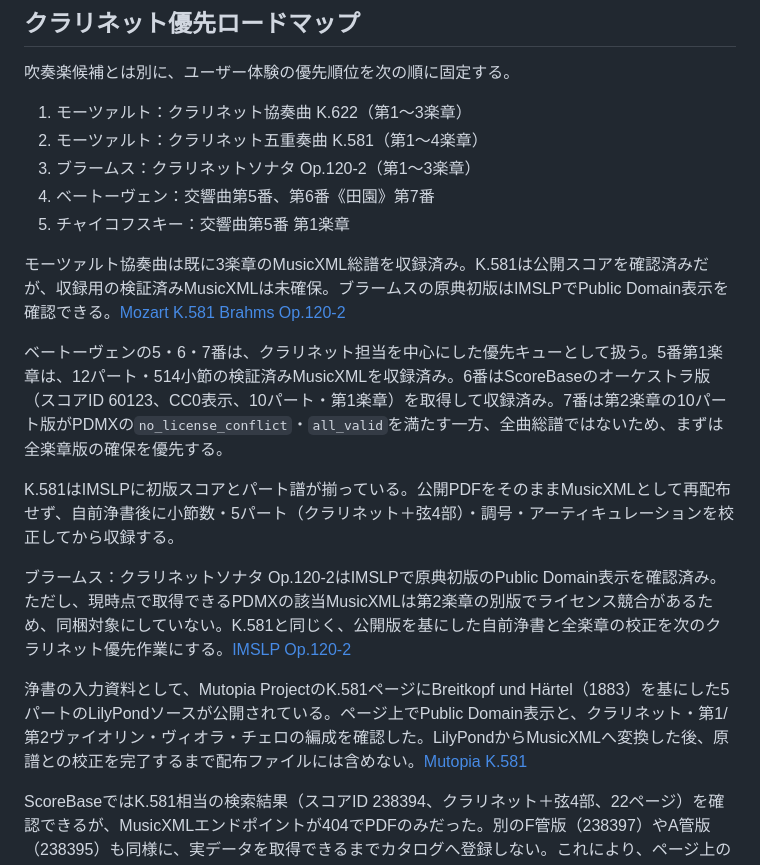
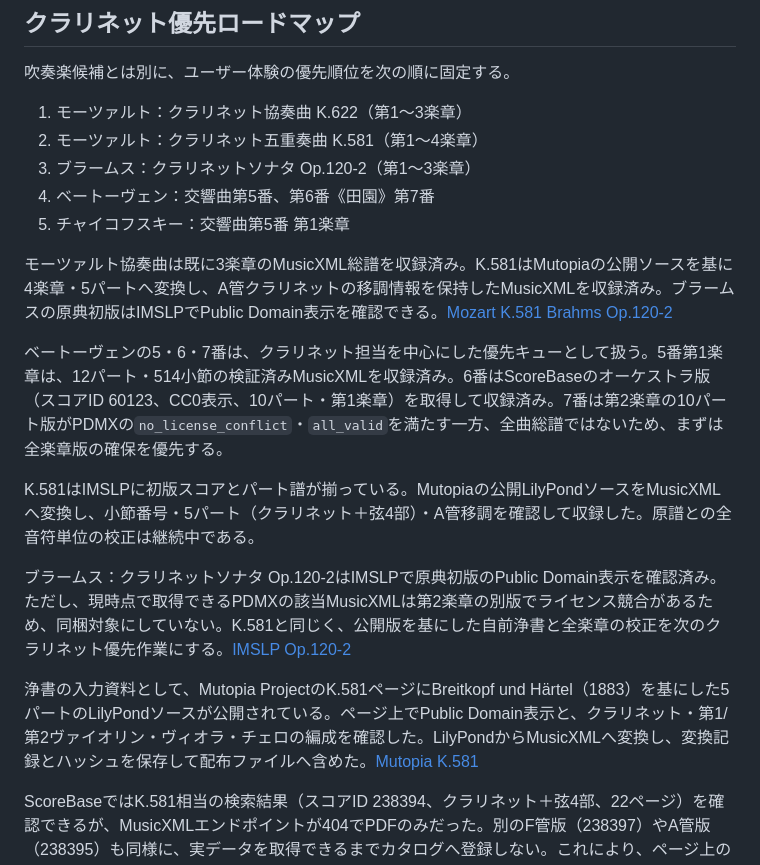
Before and after one commit to convo-certo/convo-certo-app, a Markdown page: docs/research/wind-band-open-catalog.md, the part around the change. GitHub-like rendering.

Commit message:
docs: align repertoire audit with bundled scores

```diff
--- a/docs/research/wind-band-open-catalog.md
+++ b/docs/research/wind-band-open-catalog.md
@@ -35,15 +35,15 @@ PDMXの検索台帳では、**Holst: Second Suite for Military Band Op.28 No.2**
 4. ベートーヴェン：交響曲第5番、第6番《田園》第7番
 5. チャイコフスキー：交響曲第5番 第1楽章
 
-モーツァルト協奏曲は既に3楽章のMusicXML総譜を収録済み。K.581は公開スコアを確認済みだが、収録用の検証済みMusicXMLは未確保。ブラームスの原典初版はIMSLPでPublic Domain表示を確認できる。[Mozart K.581](https://imslp.org/wiki/Clarinet_Quintet%2C_K.581_%28Mozart%2C_Wolfgang_Amadeus%29) [Brahms Op.120-2](https://imslp.org/wiki/Clarinet_Sonata_No.2%2C_Op.120_No.2_%28Brahms%2C_Johannes%29)
+モーツァルト協奏曲は既に3楽章のMusicXML総譜を収録済み。K.581はMutopiaの公開ソースを基に4楽章・5パートへ変換し、A管クラリネットの移調情報を保持したMusicXMLを収録済み。ブラームスの原典初版はIMSLPでPublic Domain表示を確認できる。[Mozart K.581](https://imslp.org/wiki/Clarinet_Quintet%2C_K.581_%28Mozart%2C_Wolfgang_Amadeus%29) [Brahms Op.120-2](https://imslp.org/wiki/Clarinet_Sonata_No.2%2C_Op.120_No.2_%28Brahms%2C_Johannes%29)
 
 ベートーヴェンの5・6・7番は、クラリネット担当を中心にした優先キューとして扱う。5番第1楽章は、12パート・514小節の検証済みMusicXMLを収録済み。6番はScoreBaseのオーケストラ版（スコアID 60123、CC0表示、10パート・第1楽章）を取得して収録済み。7番は第2楽章の10パート版がPDMXの`no_license_conflict`・`all_valid`を満たす一方、全曲総譜ではないため、まずは全楽章版の確保を優先する。
 
-K.581はIMSLPに初版スコアとパート譜が揃っている。公開PDFをそのままMusicXMLとして再配布せず、自前浄書後に小節数・5パート（クラリネット＋弦4部）・調号・アーティキュレーションを校正してから収録する。
+K.581はIMSLPに初版スコアとパート譜が揃っている。Mutopiaの公開LilyPondソースをMusicXMLへ変換し、小節番号・5パート（クラリネット＋弦4部）・A管移調を確認して収録した。原譜との全音符単位の校正は継続中である。
 
 ブラームス：クラリネットソナタ Op.120-2はIMSLPで原典初版のPublic Domain表示を確認済み。ただし、現時点で取得できるPDMXの該当MusicXMLは第2楽章の別版でライセンス競合があるため、同梱対象にしていない。K.581と同じく、公開版を基にした自前浄書と全楽章の校正を次のクラリネット優先作業にする。[IMSLP Op.120-2](https://imslp.org/wiki/Clarinet_Sonata_No.2%2C_Op.120_No.2_%28Brahms%2C_Johannes%29)
 
-浄書の入力資料として、Mutopia ProjectのK.581ページにBreitkopf und Härtel（1883）を基にした5パートのLilyPondソースが公開されている。ページ上でPublic Domain表示と、クラリネット・第1/第2ヴァイオリン・ヴィオラ・チェロの編成を確認した。LilyPondからMusicXMLへ変換した後、原譜との校正を完了するまで配布ファイルには含めない。[Mutopia K.581](https://www.mutopiaproject.org/cgibin/piece-info.cgi?id=337)
+浄書の入力資料として、Mutopia ProjectのK.581ページにBreitkopf und Härtel（1883）を基にした5パートのLilyPondソースが公開されている。ページ上でPublic Domain表示と、クラリネット・第1/第2ヴァイオリン・ヴィオラ・チェロの編成を確認した。LilyPondからMusicXMLへ変換し、変換記録とハッシュを保存して配布ファイルへ含めた。[Mutopia K.581](https://www.mutopiaproject.org/cgibin/piece-info.cgi?id=337)
 
 ScoreBaseではK.581相当の検索結果（スコアID 238394、クラリネット＋弦4部、22ページ）を確認できるが、MusicXMLエンドポイントが404でPDFのみだった。別のF管版（238397）やA管版（238395）も同様に、実データを取得できるまでカタログへ登録しない。これにより、ページ上の編成表記だけでMusicXML収録済みと誤表示しない。
 
```
